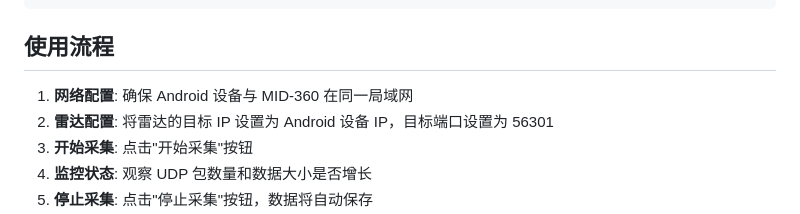
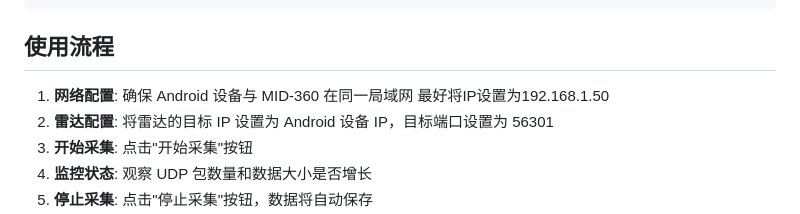
Before and after one commit to varedias/Mid360_Pcap_Capture, a Markdown page: README.md, the part around the change. Rendered like a GitHub page.

```diff
--- a/README.md
+++ b/README.md
@@ -237,7 +237,7 @@ flutter run
 
 ## 使用流程
 
-1. **网络配置**: 确保 Android 设备与 MID-360 在同一局域网
+1. **网络配置**: 确保 Android 设备与 MID-360 在同一局域网 最好将IP设置为192.168.1.50
 2. **雷达配置**: 将雷达的目标 IP 设置为 Android 设备 IP，目标端口设置为 56301
 3. **开始采集**: 点击"开始采集"按钮
 4. **监控状态**: 观察 UDP 包数量和数据大小是否增长
```
